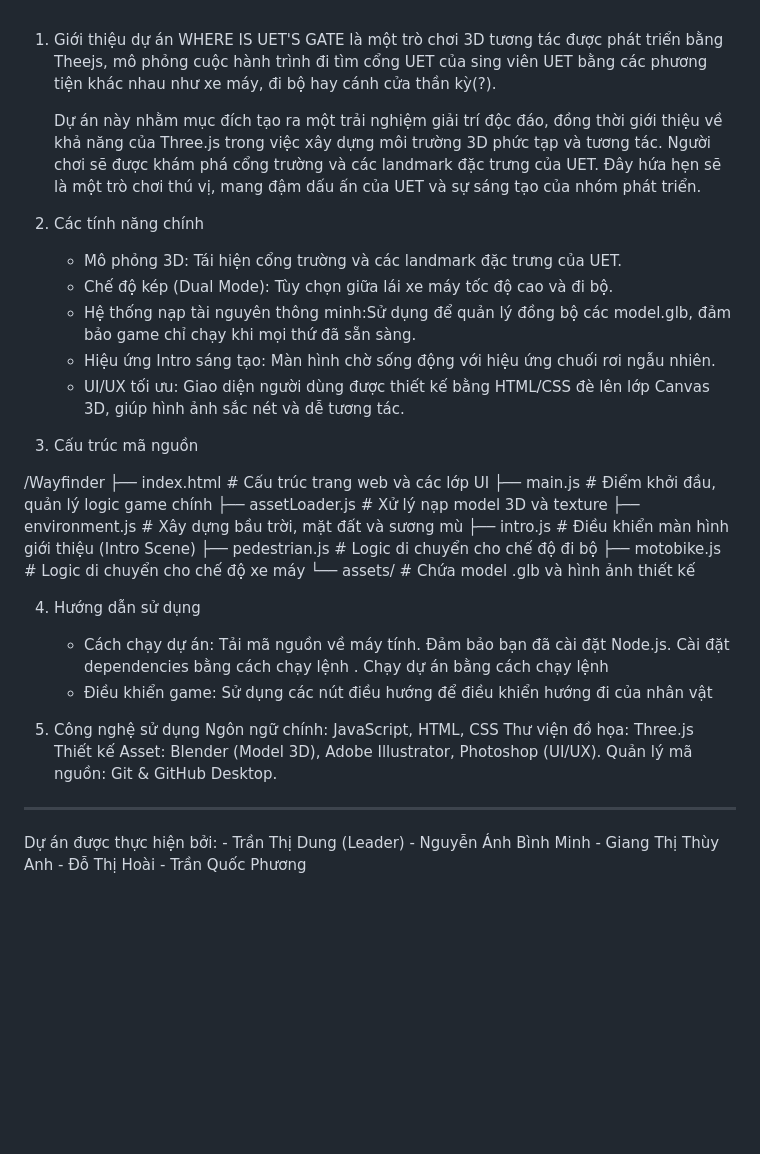
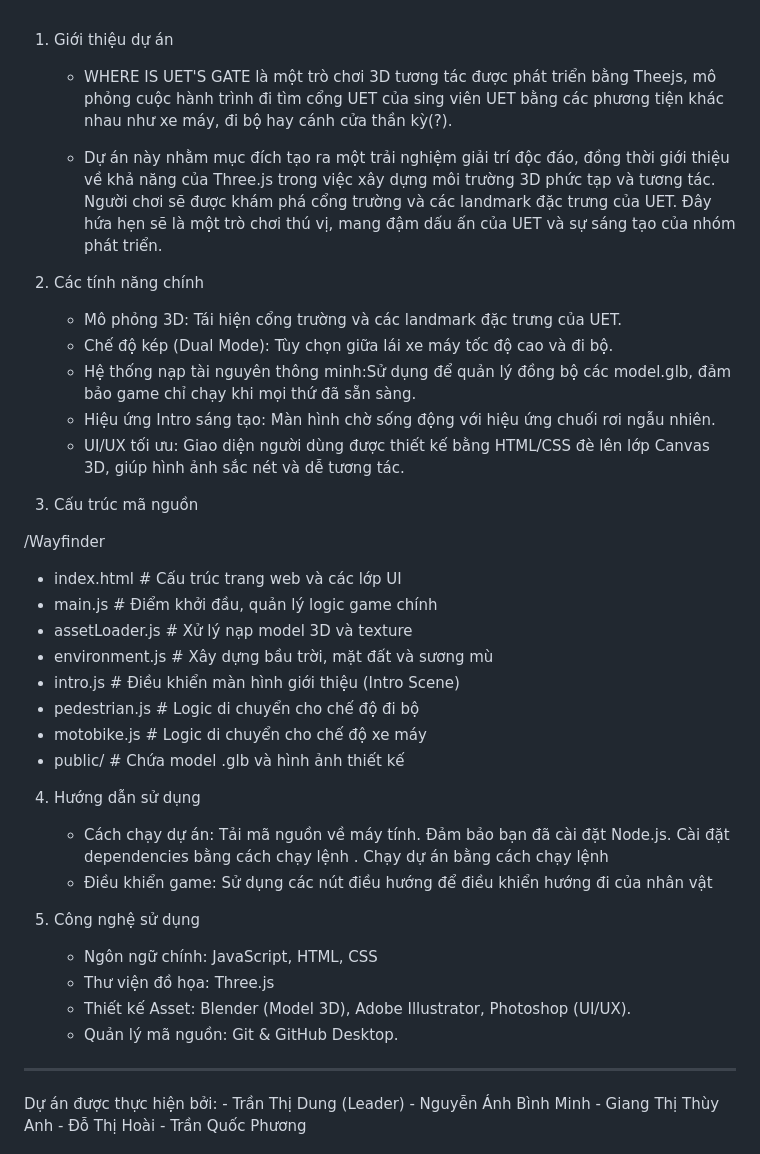
Before and after one commit to tranthidungks2006-lgtm/Midterm_v1, a Markdown page: README.md, the part around the change. Rendered like a GitHub page; blank space fills up the shorter version.

```diff
--- a/README.md
+++ b/README.md
@@ -1,7 +1,7 @@
 1. Giới thiệu dự án
-    WHERE IS UET'S GATE là một trò chơi 3D tương tác được phát triển bằng Theejs, mô phỏng cuộc hành trình đi tìm cổng UET của sing viên UET bằng các phương tiện khác nhau như xe máy, đi bộ hay cánh cửa thần kỳ(?).
+    - WHERE IS UET'S GATE là một trò chơi 3D tương tác được phát triển bằng Theejs, mô phỏng cuộc hành trình đi tìm cổng UET của sing viên UET bằng các phương tiện khác nhau như xe máy, đi bộ hay cánh cửa thần kỳ(?).
 
-    Dự án này nhằm mục đích tạo ra một trải nghiệm giải trí độc đáo, đồng thời giới thiệu về khả năng của Three.js trong việc xây dựng môi trường 3D phức tạp và tương tác. Người chơi sẽ được khám phá cổng trường và các landmark đặc trưng của UET. Đây hứa hẹn sẽ là một trò chơi thú vị, mang đậm dấu ấn của UET và sự sáng tạo của nhóm phát triển.
+    - Dự án này nhằm mục đích tạo ra một trải nghiệm giải trí độc đáo, đồng thời giới thiệu về khả năng của Three.js trong việc xây dựng môi trường 3D phức tạp và tương tác. Người chơi sẽ được khám phá cổng trường và các landmark đặc trưng của UET. Đây hứa hẹn sẽ là một trò chơi thú vị, mang đậm dấu ấn của UET và sự sáng tạo của nhóm phát triển.
 
 2. Các tính năng chính
     - Mô phỏng 3D: Tái hiện cổng trường và các landmark đặc trưng của UET.
@@ -13,14 +13,14 @@
 3. Cấu trúc mã nguồn
 
 /Wayfinder
-├── index.html          # Cấu trúc trang web và các lớp UI
-├── main.js             # Điểm khởi đầu, quản lý logic game chính
-├── assetLoader.js      # Xử lý nạp model 3D và texture
-├── environment.js      # Xây dựng bầu trời, mặt đất và sương mù
-├── intro.js            # Điều khiển màn hình giới thiệu (Intro Scene)
-├── pedestrian.js       # Logic di chuyển cho chế độ đi bộ
-├── motobike.js         # Logic di chuyển cho chế độ xe máy
-└── assets/             # Chứa model .glb và hình ảnh thiết kế
+- index.html          # Cấu trúc trang web và các lớp UI
+- main.js             # Điểm khởi đầu, quản lý logic game chính
+- assetLoader.js      # Xử lý nạp model 3D và texture
+- environment.js      # Xây dựng bầu trời, mặt đất và sương mù
+- intro.js            # Điều khiển màn hình giới thiệu (Intro Scene)
+- pedestrian.js       # Logic di chuyển cho chế độ đi bộ
+- motobike.js         # Logic di chuyển cho chế độ xe máy
+- public/             # Chứa model .glb và hình ảnh thiết kế
 
 
 4. Hướng dẫn sử dụng
@@ -32,10 +32,10 @@
         Sử dụng các nút điều hướng để điều khiển hướng đi của nhân vật
 
 5. Công nghệ sử dụng
-    Ngôn ngữ chính: JavaScript, HTML, CSS
-    Thư viện đồ họa: Three.js
-    Thiết kế Asset: Blender (Model 3D), Adobe Illustrator, Photoshop (UI/UX).
-    Quản lý mã nguồn: Git & GitHub Desktop.
+    - Ngôn ngữ chính: JavaScript, HTML, CSS
+    - Thư viện đồ họa: Three.js
+    - Thiết kế Asset: Blender (Model 3D), Adobe Illustrator, Photoshop (UI/UX).
+    - Quản lý mã nguồn: Git & GitHub Desktop.
 
 --------------------------------------------------------------------------------------------------------------
 Dự án được thực hiện bởi:
```
